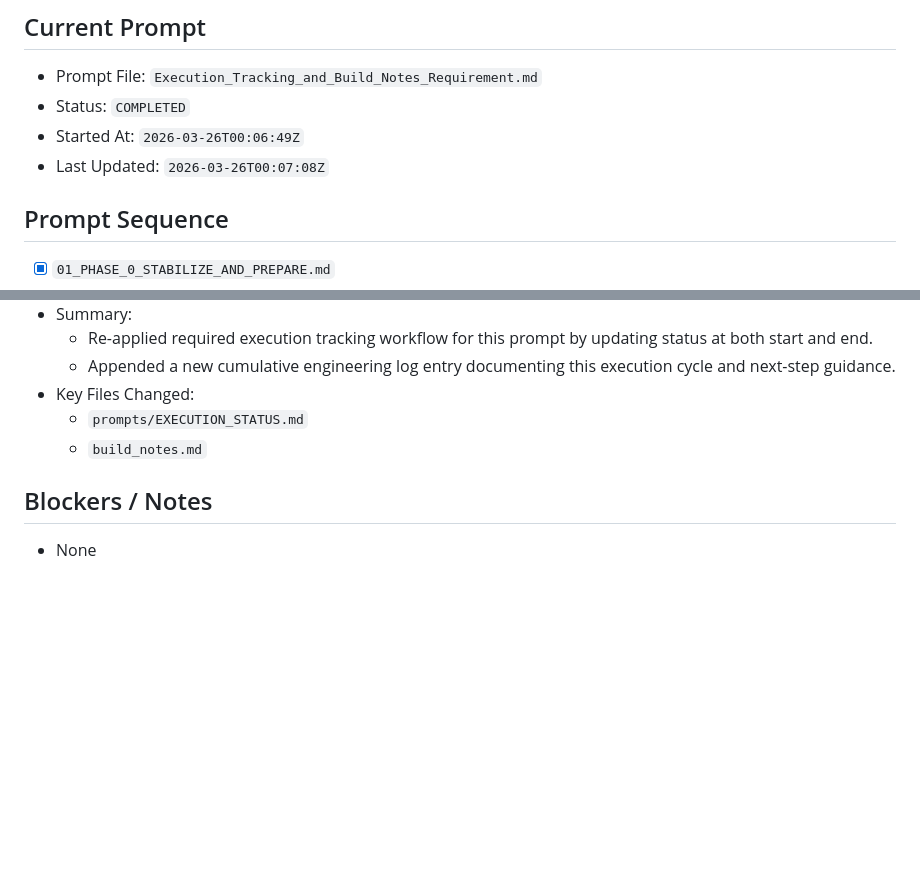
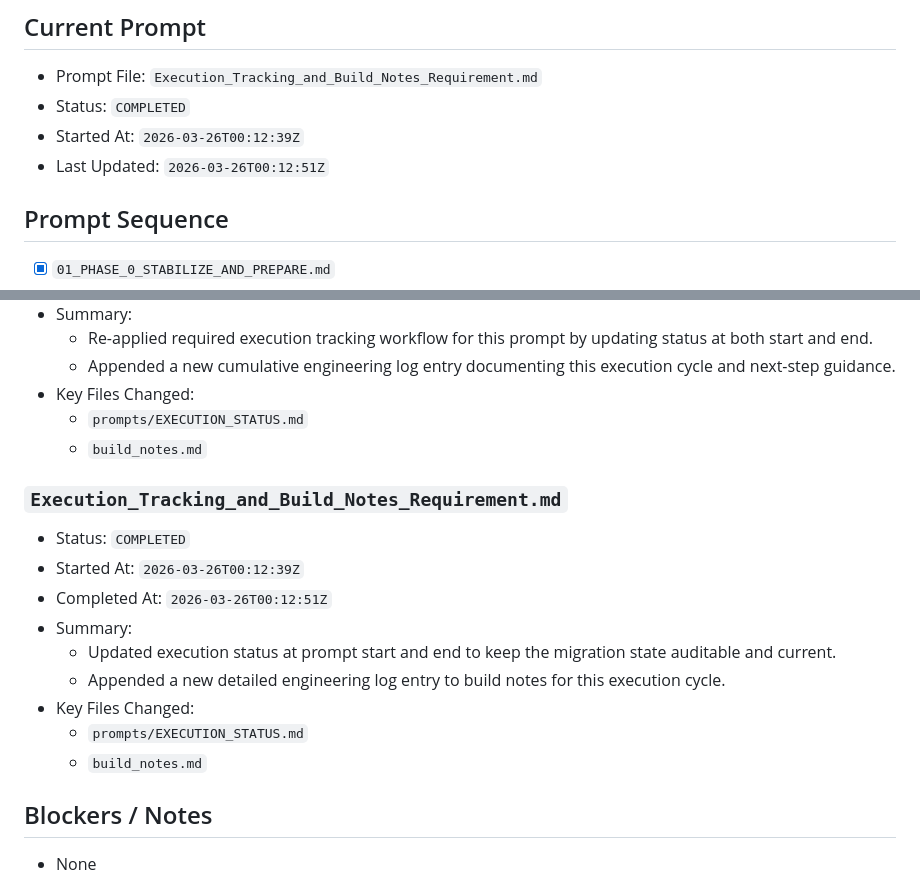
Before and after one commit to bsides230/Inventory, a Markdown page: prompts/EXECUTION_STATUS.md, 2 parts joined by grey strips. Drawn GitHub-style; blank space fills up the shorter version.

```diff
--- a/prompts/EXECUTION_STATUS.md
+++ b/prompts/EXECUTION_STATUS.md
@@ -3,8 +3,8 @@
 ## Current Prompt
 - Prompt File: `Execution_Tracking_and_Build_Notes_Requirement.md`
 - Status: `COMPLETED`
-- Started At: `2026-03-26T00:06:49Z`
-- Last Updated: `2026-03-26T00:07:08Z`
+- Started At: `2026-03-26T00:12:39Z`
+- Last Updated: `2026-03-26T00:12:51Z`
 
 ## Prompt Sequence
 - [x] `01_PHASE_0_STABILIZE_AND_PREPARE.md`
@@ -162,6 +162,18 @@ Legend:
   - `prompts/EXECUTION_STATUS.md`
   - `build_notes.md`
 
+
+### `Execution_Tracking_and_Build_Notes_Requirement.md`
+- Status: `COMPLETED`
+- Started At: `2026-03-26T00:12:39Z`
+- Completed At: `2026-03-26T00:12:51Z`
+- Summary:
+  - Updated execution status at prompt start and end to keep the migration state auditable and current.
+  - Appended a new detailed engineering log entry to build notes for this execution cycle.
+- Key Files Changed:
+  - `prompts/EXECUTION_STATUS.md`
+  - `build_notes.md`
+
 ## Blockers / Notes
 - None
 
```
Also changed, not shown: build_notes.md (+41 -0 lines).
